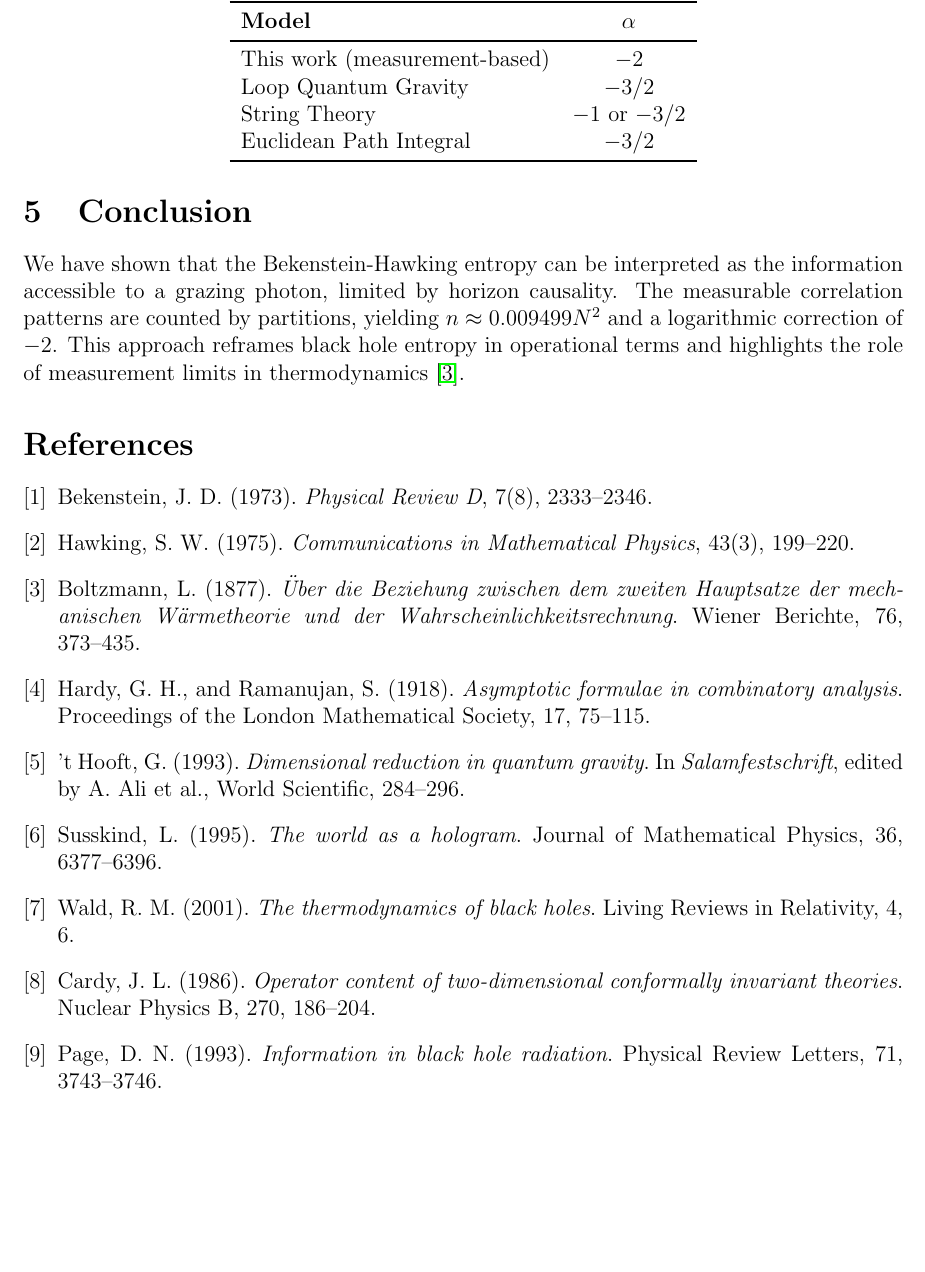
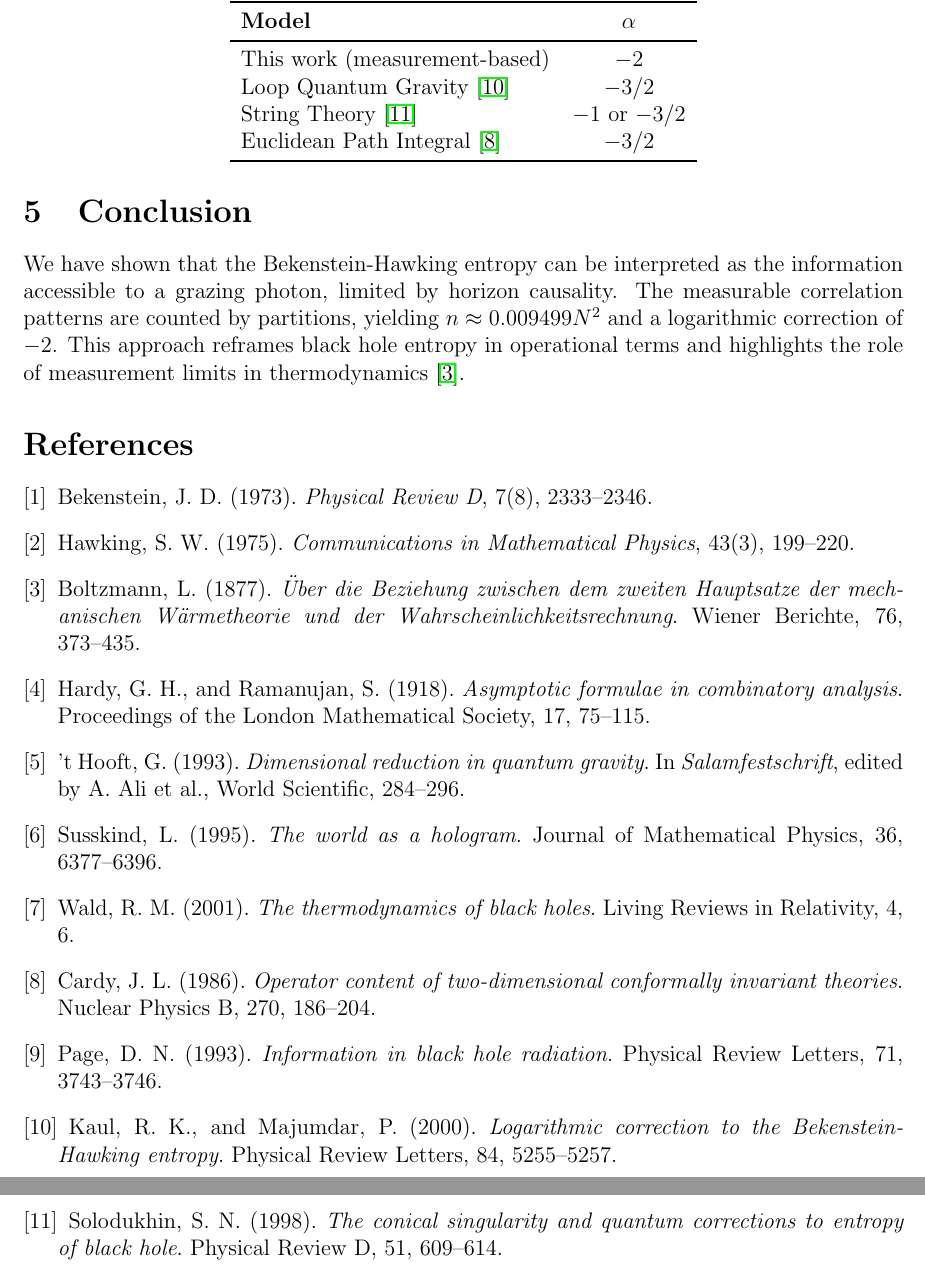
Before and after one commit to LuckyBakhtin/horizon-measurement-entropy, a LaTeX paper (BHE_0.6.7.tex): part of page 4 of 4 before the commit and two parts of pages 4 and 5 of 5 after it, the two joined at a grey line, cut so that both start at the same text, the shorter picture padded with empty space. Compiled offline with pdfLaTeX.

Commit message:
Add files via upload

```diff
--- a/BHE_0.6.7.tex
+++ b/BHE_0.6.7.tex
@@ -117,9 +117,9 @@ The small value of $k$ reflects the horizon's role as a causal barrier. It quant
 \textbf{Model} & $\alpha$ \\
 \midrule
 This work (measurement-based) & $-2$ \\
-Loop Quantum Gravity & $-3/2$ \\
-String Theory & $-1$ or $-3/2$ \\
-Euclidean Path Integral & $-3/2$ \\
+Loop Quantum Gravity \cite{kaul2000} & $-3/2$ \\
+String Theory \cite{solodukhin1998} & $-1$ or $-3/2$ \\
+Euclidean Path Integral \cite{cardy1986} & $-3/2$ \\
 \bottomrule
 \end{tabular}
 \end{table}
@@ -140,6 +140,8 @@ We have shown that the Bekenstein-Hawking entropy can be interpreted as the info
 \bibitem{wald2001} Wald, R. M. (2001). \textit{The thermodynamics of black holes}. Living Reviews in Relativity, 4, 6.
 \bibitem{cardy1986} Cardy, J. L. (1986). \textit{Operator content of two-dimensional conformally invariant theories}. Nuclear Physics B, 270, 186–204.
 \bibitem{page1993} Page, D. N. (1993). \textit{Information in black hole radiation}. Physical Review Letters, 71, 3743–3746.
+\bibitem{kaul2000} Kaul, R. K., and Majumdar, P. (2000). \textit{Logarithmic correction to the Bekenstein-Hawking entropy}. Physical Review Letters, 84, 5255–5257.
+\bibitem{solodukhin1998} Solodukhin, S. N. (1998). \textit{The conical singularity and quantum corrections to entropy of black hole}. Physical Review D, 51, 609–614.
 \end{thebibliography}
 
 \end{document}
```
Also changed, not shown: BHE_0.6.7.tex (2 more changed lines).
